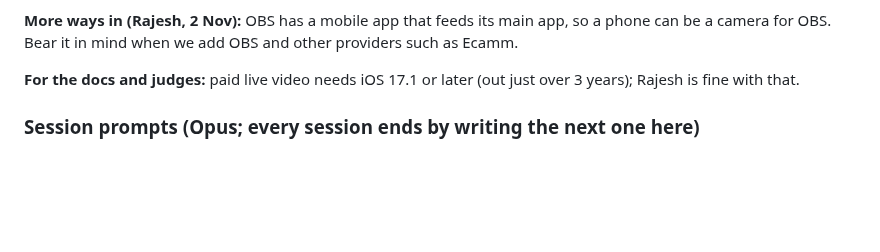
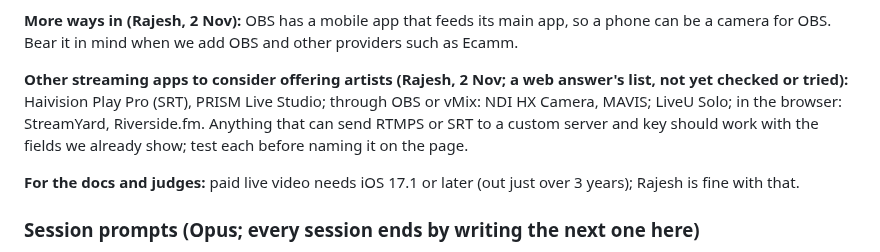
Before and after one commit to rajesh-taylor/nutpub, a Markdown page: NEXT.md, the part around the change. Rendered like a GitHub page; blank space fills up the shorter version.

Commit message:
NEXT: other streaming apps to consider

```diff
--- a/NEXT.md
+++ b/NEXT.md
@@ -82,6 +82,8 @@ The aim: **a calmer page.** Too many features are fighting for the screen; a men
 **Filming shape (Rajesh, 2 Nov):** a paid upright stream can feel like selling a FaceTime call, above all at high ticket prices; most paying viewers watch on a 16:9 laptop. The setup page should tell the artist or camera person how to film sideways. Seen 2 Nov: a stream started upright and turned sideways mid-way stays an upright frame, with black bars above and below the picture.
 
 **More ways in (Rajesh, 2 Nov):** OBS has a mobile app that feeds its main app, so a phone can be a camera for OBS. Bear it in mind when we add OBS and other providers such as Ecamm.
+
+**Other streaming apps to consider offering artists (Rajesh, 2 Nov; a web answer's list, not yet checked or tried):** Haivision Play Pro (SRT), PRISM Live Studio; through OBS or vMix: NDI HX Camera, MAVIS; LiveU Solo; in the browser: StreamYard, Riverside.fm. Anything that can send RTMPS or SRT to a custom server and key should work with the fields we already show; test each before naming it on the page.
 
 **For the docs and judges:** paid live video needs iOS 17.1 or later (out just over 3 years); Rajesh is fine with that.
 
```
